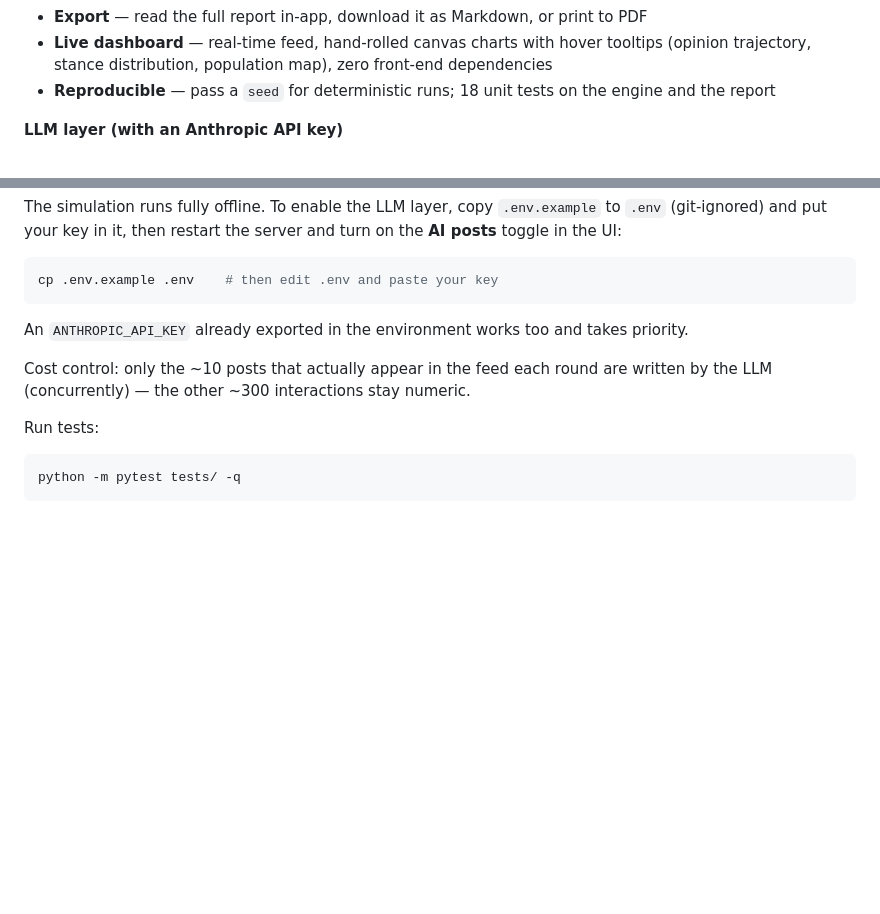
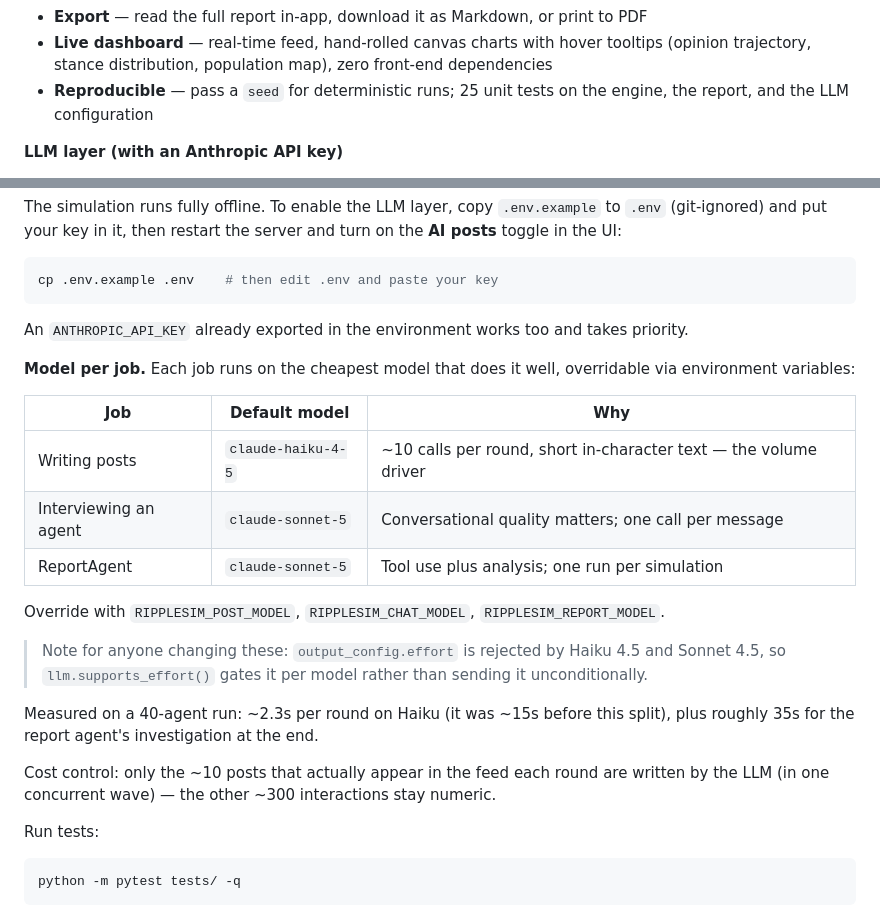
Before and after one commit to nichikei/ripplesim, a Markdown page: README.md, 2 parts joined by grey strips. Rendered like a GitHub page; blank space fills up the shorter version.

Commit message:
docs: document the per-job model split and measured round latency

```diff
--- a/README.md
+++ b/README.md
@@ -38,8 +38,8 @@ with a deliberately small, readable core — no simulation framework, no chart l
 - **Export** — read the full report in-app, download it as Markdown, or print to PDF
 - **Live dashboard** — real-time feed, hand-rolled canvas charts with hover tooltips
   (opinion trajectory, stance distribution, population map), zero front-end dependencies
-- **Reproducible** — pass a `seed` for deterministic runs; 18 unit tests on the engine
-  and the report
+- **Reproducible** — pass a `seed` for deterministic runs; 25 unit tests on the engine,
+  the report, and the LLM configuration
 
 **LLM layer (with an Anthropic API key)**
 
@@ -70,8 +70,26 @@ cp .env.example .env    # then edit .env and paste your key
 
 An `ANTHROPIC_API_KEY` already exported in the environment works too and takes priority.
 
+**Model per job.** Each job runs on the cheapest model that does it well, overridable
+via environment variables:
+
+| Job | Default model | Why |
+|---|---|---|
+| Writing posts | `claude-haiku-4-5` | ~10 calls per round, short in-character text — the volume driver |
+| Interviewing an agent | `claude-sonnet-5` | Conversational quality matters; one call per message |
+| ReportAgent | `claude-sonnet-5` | Tool use plus analysis; one run per simulation |
+
+Override with `RIPPLESIM_POST_MODEL`, `RIPPLESIM_CHAT_MODEL`, `RIPPLESIM_REPORT_MODEL`.
+
+> Note for anyone changing these: `output_config.effort` is rejected by Haiku 4.5 and
+> Sonnet 4.5, so `llm.supports_effort()` gates it per model rather than sending it
+> unconditionally.
+
+Measured on a 40-agent run: ~2.3s per round on Haiku (it was ~15s before this split),
+plus roughly 35s for the report agent's investigation at the end.
+
 Cost control: only the ~10 posts that actually appear in the feed each round are written
-by the LLM (concurrently) — the other ~300 interactions stay numeric.
+by the LLM (in one concurrent wave) — the other ~300 interactions stay numeric.
 
 Run tests:
 
```
